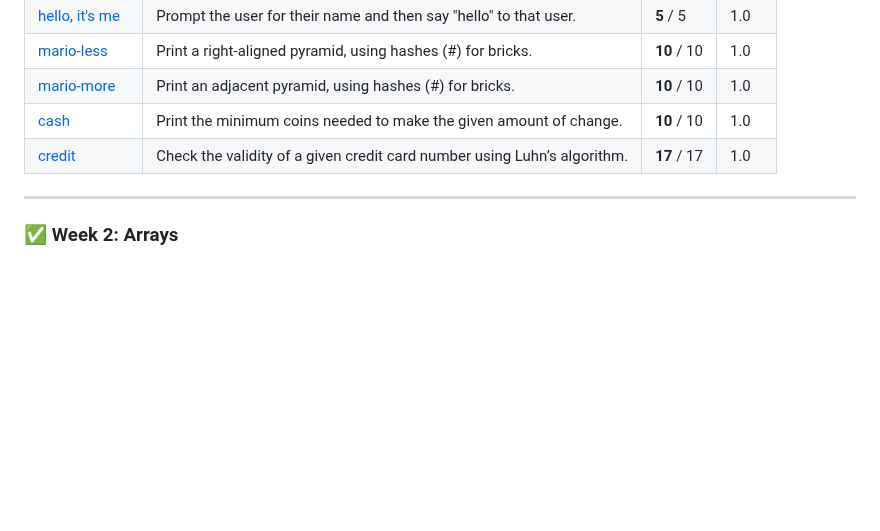
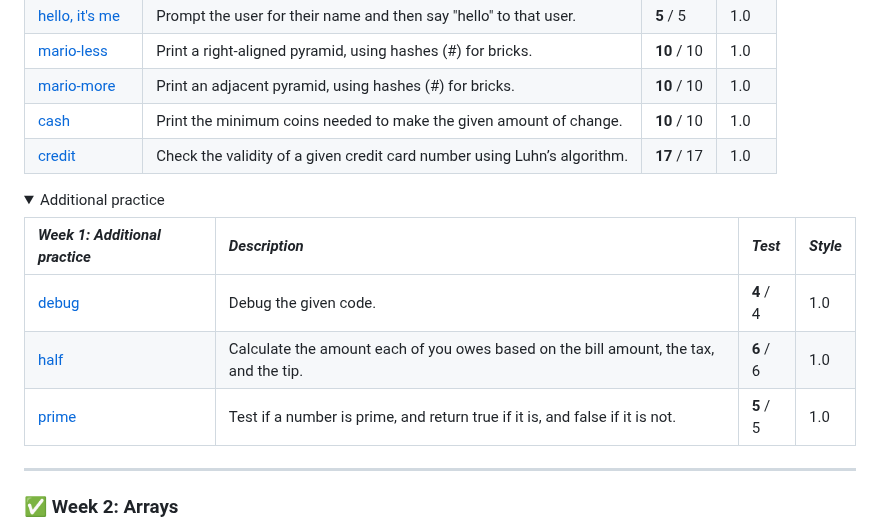
Before and after one commit to raydtutto/harvard-cs50x-2024, a Markdown page: README.md, the part around the change. Rendered like a GitHub page; blank space fills up the shorter version.

Commit message:
master | update README.md

```diff
--- a/README.md
+++ b/README.md
@@ -51,6 +51,17 @@ I started this course on **April 11, 2024**.
 | [mario-more](https://github.com/raydtutto/harvard-cs50x-2024/blob/main/src/week_1_c/problem_set_1/mario-more/mario.c) | Print an adjacent pyramid, using hashes (#) for bricks.                   | **10** / 10  | 1.0      |
 | [cash](https://github.com/raydtutto/harvard-cs50x-2024/blob/main/src/week_1_c/problem_set_1/cash/cash.c)              | Print the minimum coins needed to make the given amount of change.        | **10** / 10  | 1.0      |
 | [credit](https://github.com/raydtutto/harvard-cs50x-2024/blob/main/src/week_1_c/problem_set_1/credit/credit.c)        | Check the validity of a given credit card number using Luhn’s algorithm.  | **17** / 17  | 1.0      |
+
+</details>
+
+<details open>
+  <summary>Additional practice</summary>
+
+| *Week 1: Additional practice*                                                                               | *Description*                                                                         | *Test*    | *Style*  |
+|:------------------------------------------------------------------------------------------------------------|:--------------------------------------------------------------------------------------|:----------|:---------|
+| [debug](https://github.com/raydtutto/harvard-cs50x-2024/blob/main/src/week_1_c/additional_practice/debug.c) | Debug the given code.                                                                 | **4** / 4 | 1.0      |
+| [half](https://github.com/raydtutto/harvard-cs50x-2024/blob/main/src/week_1_c/additional_practice/half.c)   | Calculate the amount each of you owes based on the bill amount, the tax, and the tip. | **6** / 6 | 1.0      |
+| [prime](https://github.com/raydtutto/harvard-cs50x-2024/blob/main/src/week_1_c/additional_practice/prime.c) | Test if a number is prime, and return true if it is, and false if it is not.          | **5** / 5 | 1.0      |
 
 </details>
 
```
